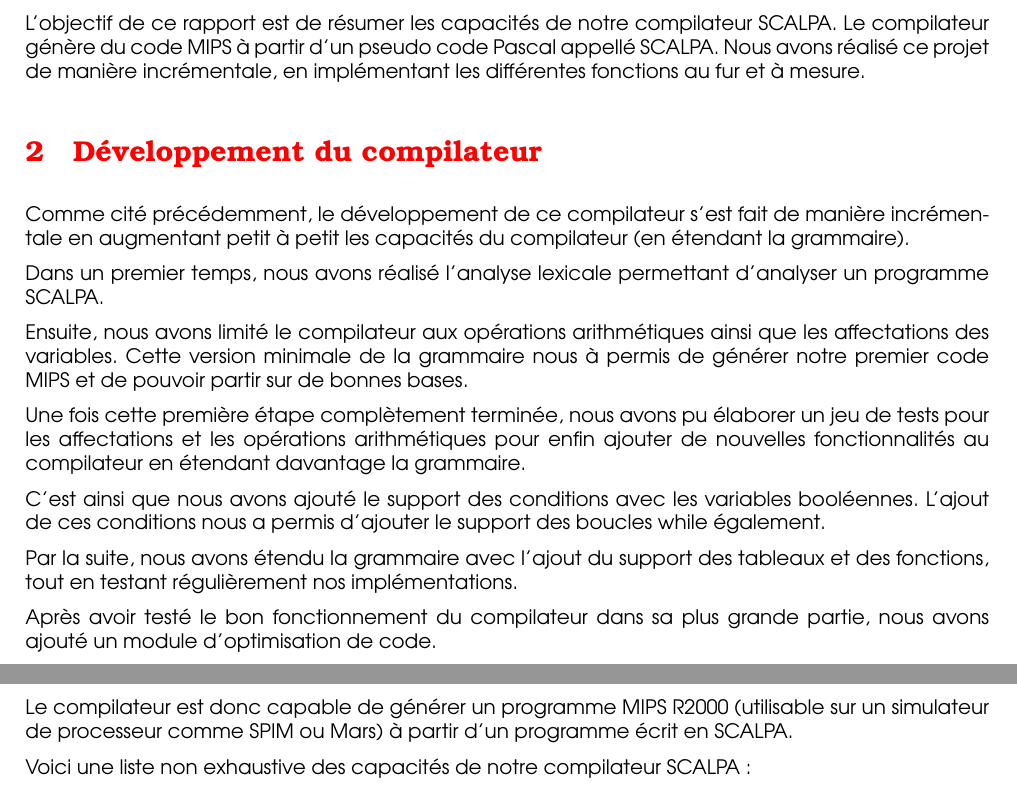
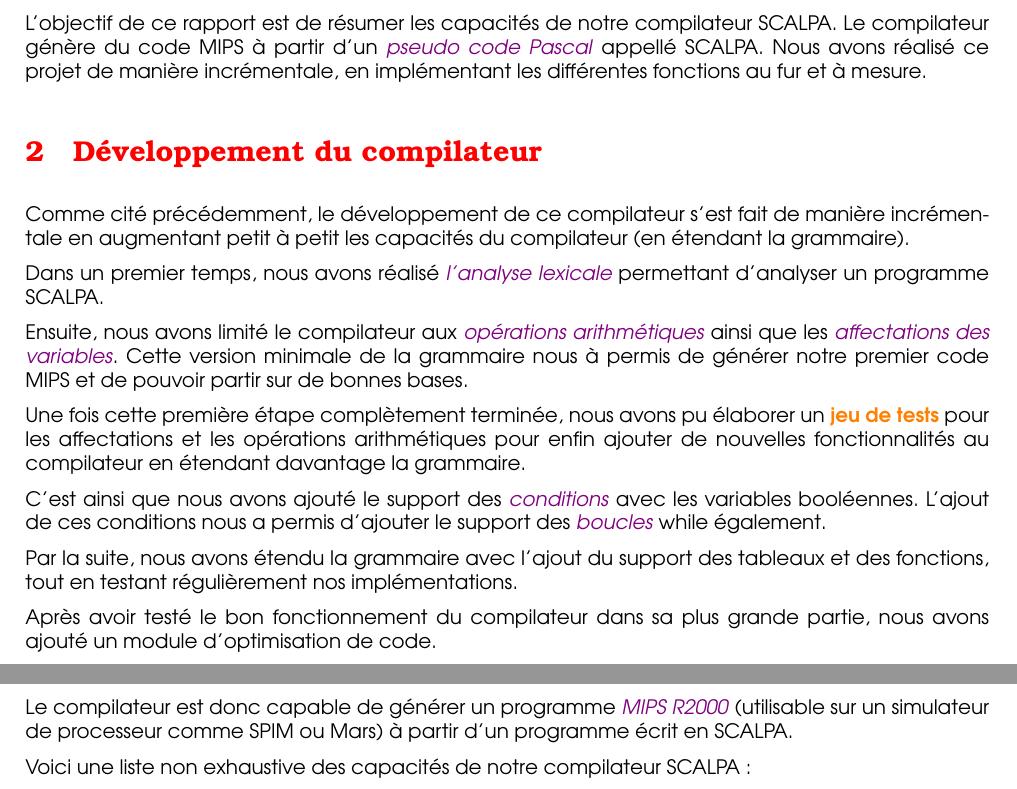
Before and after one commit to DzK22/Super-Scalpa-Compilator, a LaTeX document (rapport/rapport.tex): two parts of pages 3 and 4 of 6 before the commit and two parts of pages 3 and 4 of 7 after it, joined at a grey line, cut so that both start at the same text. Compiled offline with pdfLaTeX.

Commit message:
Derniers ajouts

```diff
--- a/rapport/rapport.tex
+++ b/rapport/rapport.tex
@@ -101,19 +101,19 @@
 
 \csection{Résumé}
 
-L'objectif de ce rapport est de résumer les capacités de notre compilateur SCALPA. Le compilateur génère du code MIPS à partir d'un pseudo code Pascal appellé SCALPA. Nous avons réalisé ce projet de manière incrémentale, en implémentant les différentes fonctions au fur et à mesure.
+L'objectif de ce rapport est de résumer les capacités de notre compilateur SCALPA. Le compilateur génère du code MIPS à partir d'un \textit{pseudo code Pascal} appellé SCALPA. Nous avons réalisé ce projet de manière incrémentale, en implémentant les différentes fonctions au fur et à mesure.
 
 \csection{Développement du compilateur}
 
 Comme cité précédemment, le développement de ce compilateur s'est fait de manière incrémentale en augmentant petit à petit les capacités du compilateur (en étendant la grammaire).
 
-Dans un premier temps, nous avons réalisé l'analyse lexicale permettant d'analyser un programme SCALPA.
+Dans un premier temps, nous avons réalisé \textit{l'analyse lexicale} permettant d'analyser un programme SCALPA.
 
-Ensuite, nous avons limité le compilateur aux opérations arithmétiques ainsi que les affectations des variables. Cette version minimale de la grammaire nous à permis de générer notre premier code MIPS et de pouvoir partir sur de bonnes bases.
+Ensuite, nous avons limité le compilateur aux \textit{opérations arithmétiques} ainsi que les \textit{affectations des variables}. Cette version minimale de la grammaire nous à permis de générer notre premier code MIPS et de pouvoir partir sur de bonnes bases.
 
-Une fois cette première étape complètement terminée, nous avons pu élaborer un jeu de tests pour les affectations et les opérations arithmétiques pour enfin ajouter de nouvelles fonctionnalités au compilateur en étendant davantage la grammaire.
+Une fois cette première étape complètement terminée, nous avons pu élaborer un \textbf{jeu de tests} pour les affectations et les opérations arithmétiques pour enfin ajouter de nouvelles fonctionnalités au compilateur en étendant davantage la grammaire.
 
-C'est ainsi que nous avons ajouté le support des conditions avec les variables booléennes. L'ajout de ces conditions nous a permis d'ajouter le support des boucles while également.
+C'est ainsi que nous avons ajouté le support des \textit{conditions} avec les variables booléennes. L'ajout de ces conditions nous a permis d'ajouter le support des \textit{boucles} while également.
 
 Par la suite, nous avons étendu la grammaire avec l'ajout du support des tableaux et des fonctions, tout en testant régulièrement nos implémentations.
 
@@ -123,7 +123,7 @@
 
 \csection{Spécification complète de notre compilateur SCALPA}
 
-Le compilateur est donc capable de générer un programme MIPS R2000 (utilisable sur un simulateur de processeur comme SPIM ou Mars) à partir d'un programme écrit en SCALPA.
+Le compilateur est donc capable de générer un programme \textit{MIPS R2000} (utilisable sur un simulateur de processeur comme SPIM ou Mars) à partir d'un programme écrit en SCALPA.
 
 Voici une liste non exhaustive des capacités de notre compilateur SCALPA:
 
```
Also changed, not shown: rapport/rapport.tex (11 more changed lines).
